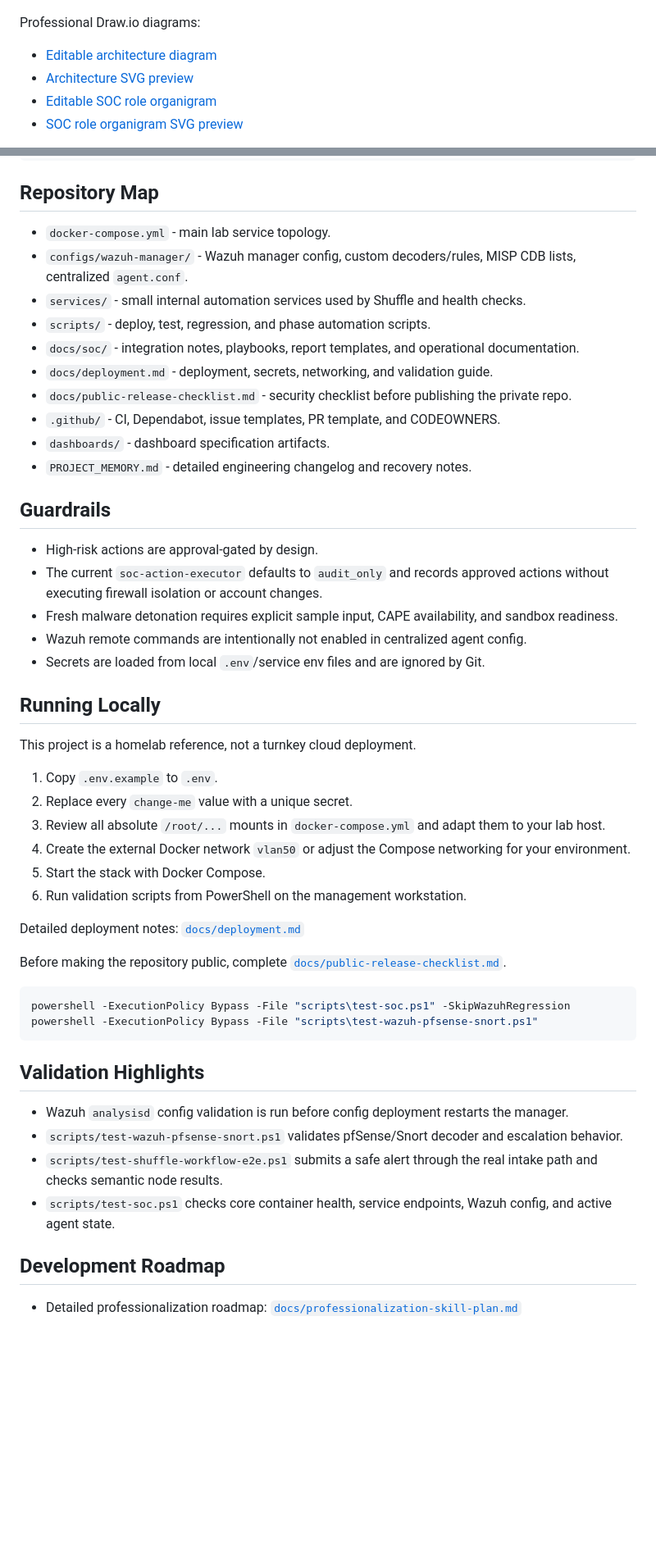
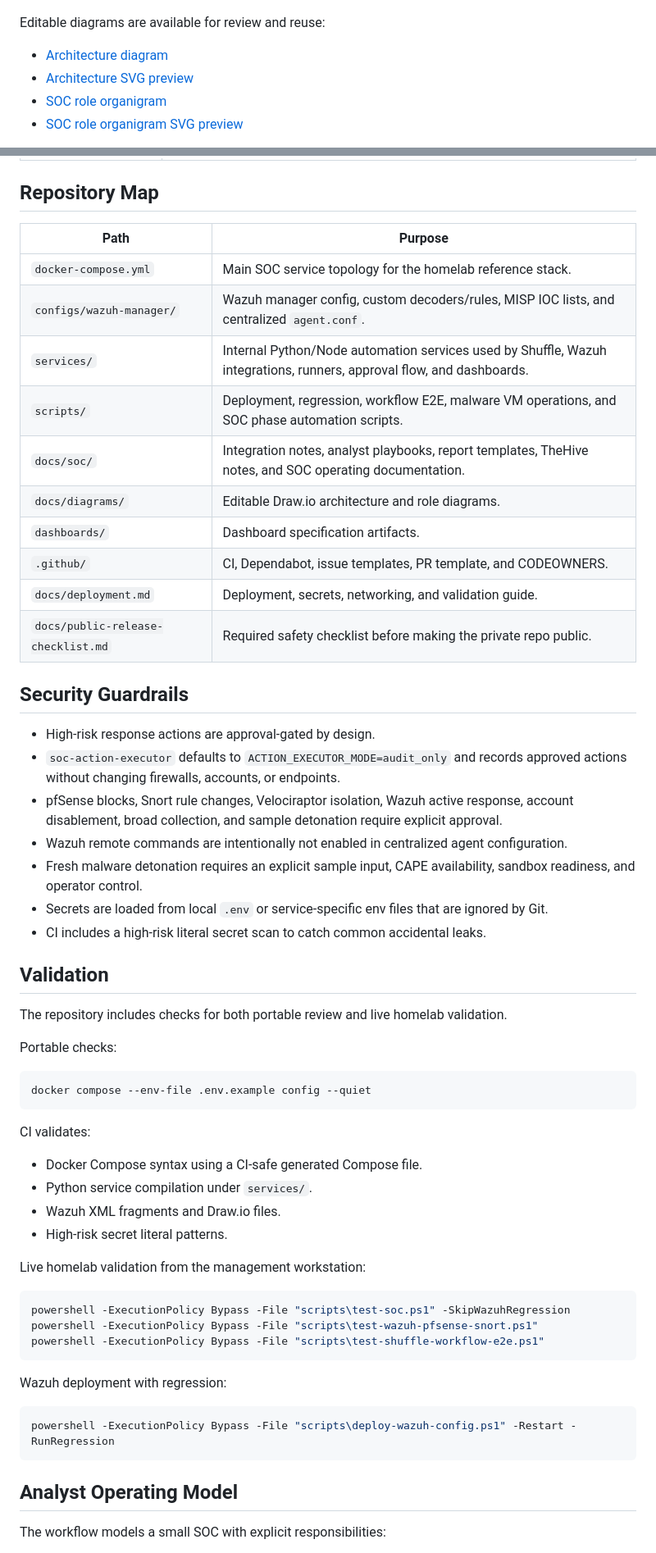
Before and after one commit to samli-neo/soc-ai-homelab, a Markdown page: README.md, 2 parts joined by grey strips. Shown at 82% size. GitHub-like rendering; blank space fills up the shorter version.

Commit message:
Rewrite README as professional SOC portfolio

````diff
--- a/README.md
+++ b/README.md
@@ -22,10 +23,10 @@ Professional SOC architecture preview:
 
 ![AI SOC Automation Homelab portfolio preview](docs/assets/portfolio.png)
 
-Professional Draw.io diagrams:
+Editable diagrams are available for review and reuse:
 
-- [Editable architecture diagram](docs/diagrams/soc-architecture.drawio)
+- [Architecture diagram](docs/diagrams/soc-architecture.drawio)
 - [Architecture SVG preview](docs/diagrams/soc-architecture.drawio.svg)
-- [Editable SOC role organigram](docs/diagrams/soc-workflow-organigram.drawio)
+- [SOC role organigram](docs/diagrams/soc-workflow-organigram.drawio)
 - [SOC role organigram SVG preview](docs/diagrams/soc-workflow-organigram.drawio.svg)
 
@@ -55,53 +92,61 @@ Wazuh manager -> custom Shuffle integration -> SOC intake router
 
 ## Repository Map
 
-- `docker-compose.yml` - main lab service topology.
-- `configs/wazuh-manager/` - Wazuh manager config, custom decoders/rules, MISP CDB lists, centralized `agent.conf`.
-- `services/` - small internal automation services used by Shuffle and health checks.
-- `scripts/` - deploy, test, regression, and phase automation scripts.
-- `docs/soc/` - integration notes, playbooks, report templates, and operational documentation.
-- `docs/deployment.md` - deployment, secrets, networking, and validation guide.
-- `docs/public-release-checklist.md` - security checklist before publishing the private repo.
-- `.github/` - CI, Dependabot, issue templates, PR template, and CODEOWNERS.
-- `dashboards/` - dashboard specification artifacts.
-- `PROJECT_MEMORY.md` - detailed engineering changelog and recovery notes.
+| Path | Purpose |
+| --- | --- |
+| `docker-compose.yml` | Main SOC service topology for the homelab reference stack. |
+| `configs/wazuh-manager/` | Wazuh manager config, custom decoders/rules, MISP IOC lists, and centralized `agent.conf`. |
+| `services/` | Internal Python/Node automation services used by Shuffle, Wazuh integrations, runners, approval flow, and dashboards. |
+| `scripts/` | Deployment, regression, workflow E2E, malware VM operations, and SOC phase automation scripts. |
+| `docs/soc/` | Integration notes, analyst playbooks, report templates, TheHive notes, and SOC operating documentation. |
+| `docs/diagrams/` | Editable Draw.io architecture and role diagrams. |
+| `dashboards/` | Dashboard specification artifacts. |
+| `.github/` | CI, Dependabot, issue templates, PR template, and CODEOWNERS. |
+| `docs/deployment.md` | Deployment, secrets, networking, and validation guide. |
+| `docs/public-release-checklist.md` | Required safety checklist before making the private repo public. |
 
-## Guardrails
+## Security Guardrails
 
-- High-risk actions are approval-gated by design.
-- The current `soc-action-executor` defaults to `audit_only` and records approved actions without executing firewall isolation or account changes.
-- Fresh malware detonation requires explicit sample input, CAPE availability, and sandbox readiness.
-- Wazuh remote commands are intentionally not enabled in centralized agent config.
-- Secrets are loaded from local `.env`/service env files and are ignored by Git.
+- High-risk response actions are approval-gated by design.
+- `soc-action-executor` defaults to `ACTION_EXECUTOR_MODE=audit_only` and records approved actions without changing firewalls, accounts, or endpoints.
+- pfSense blocks, Snort rule changes, Velociraptor isolation, Wazuh active response, account disablement, broad collection, and sample detonation require explicit approval.
+- Wazuh remote commands are intentionally not enabled in centralized agent configuration.
+- Fresh malware detonation requires an explicit sample input, CAPE availability, sandbox readiness, and operator control.
+- Secrets are loaded from local `.env` or service-specific env files that are ignored by Git.
+- CI includes a high-risk literal secret scan to catch common accidental leaks.
 
-## Running Locally
+## Validation
 
-This project is a homelab reference, not a turnkey cloud deployment.
+The repository includes checks for both portable review and live homelab validation.
 
-1. Copy `.env.example` to `.env`.
-2. Replace every `change-me` value with a unique secret.
-3. Review all absolute `/root/...` mounts in `docker-compose.yml` and adapt them to your lab host.
-4. Create the external Docker network `vlan50` or adjust the Compose networking for your environment.
-5. Start the stack with Docker Compose.
-6. Run validation scripts from PowerShell on the management workstation.
+Portable checks:
 
-Detailed deployment notes: [`docs/deployment.md`](docs/deployment.md)
+```bash
+docker compose --env-file .env.example config --quiet
+```
 
-Before making the repository public, complete [`docs/public-release-checklist.md`](docs/public-release-checklist.md).
+CI validates:
+
+- Docker Compose syntax using a CI-safe generated Compose file.
+- Python service compilation under `services/`.
+- Wazuh XML fragments and Draw.io files.
+- High-risk secret literal patterns.
+
+Live homelab validation from the management workstation:
 
 ```powershell
 powershell -ExecutionPolicy Bypass -File "scripts\test-soc.ps1" -SkipWazuhRegression
 powershell -ExecutionPolicy Bypass -File "scripts\test-wazuh-pfsense-snort.ps1"
+powershell -ExecutionPolicy Bypass -File "scripts\test-shuffle-workflow-e2e.ps1"
 ```
 
-## Validation Highlights
+Wazuh deployment with regression:
 
-- Wazuh `analysisd` config validation is run before config deployment restarts the manager.
-- `scripts/test-wazuh-pfsense-snort.ps1` validates pfSense/Snort decoder and escalation behavior.
-- `scripts/test-shuffle-workflow-e2e.ps1` submits a safe alert through the real intake path and checks semantic node results.
-- `scripts/test-soc.ps1` checks core container health, service endpoints, Wazuh config, and active agent state.
+```powershell
+powershell -ExecutionPolicy Bypass -File "scripts\deploy-wazuh-config.ps1" -Restart -RunRegression
+```
 
-## Development Roadmap
+## Analyst Operating Model
 
-- Detailed professionalization roadmap: [`docs/professionalization-skill-plan.md`](docs/professionalization-skill-plan.md)
+The workflow models a small SOC with explicit responsibilities:
 
````
Also changed, not shown: other parts of README.md (+112 -48 lines).
